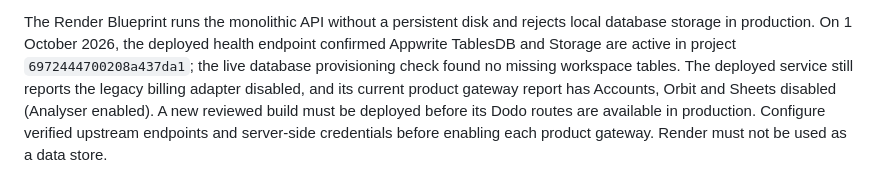
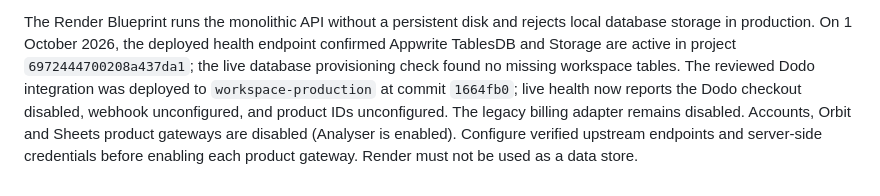
Before and after one commit to alaada-website/Alaada_website, a Markdown page: docs/PERSONAL_WORKSPACES.md, the part around the change. Rendered like a GitHub page.

Commit message:
Record Dodo production deployment state

```diff
--- a/docs/PERSONAL_WORKSPACES.md
+++ b/docs/PERSONAL_WORKSPACES.md
@@ -526,9 +526,10 @@ The Render Blueprint runs the monolithic API without a persistent disk and rejec
 local database storage in production. On 1 October 2026, the deployed health
 endpoint confirmed Appwrite TablesDB and Storage are active in project
 `6972444700208a437da1`; the live database provisioning check found no missing
-workspace tables. The deployed service still reports the legacy billing adapter
-disabled, and its current product gateway report has Accounts, Orbit and Sheets
-disabled (Analyser enabled). A new reviewed build must be deployed before its Dodo
-routes are available in production. Configure verified upstream endpoints and
+workspace tables. The reviewed Dodo integration was deployed to
+`workspace-production` at commit `1664fb0`; live health now reports the Dodo
+checkout disabled, webhook unconfigured, and product IDs unconfigured. The legacy
+billing adapter remains disabled. Accounts, Orbit and Sheets product gateways are
+disabled (Analyser is enabled). Configure verified upstream endpoints and
 server-side credentials before enabling each product gateway. Render must not be
 used as a data store.
```
